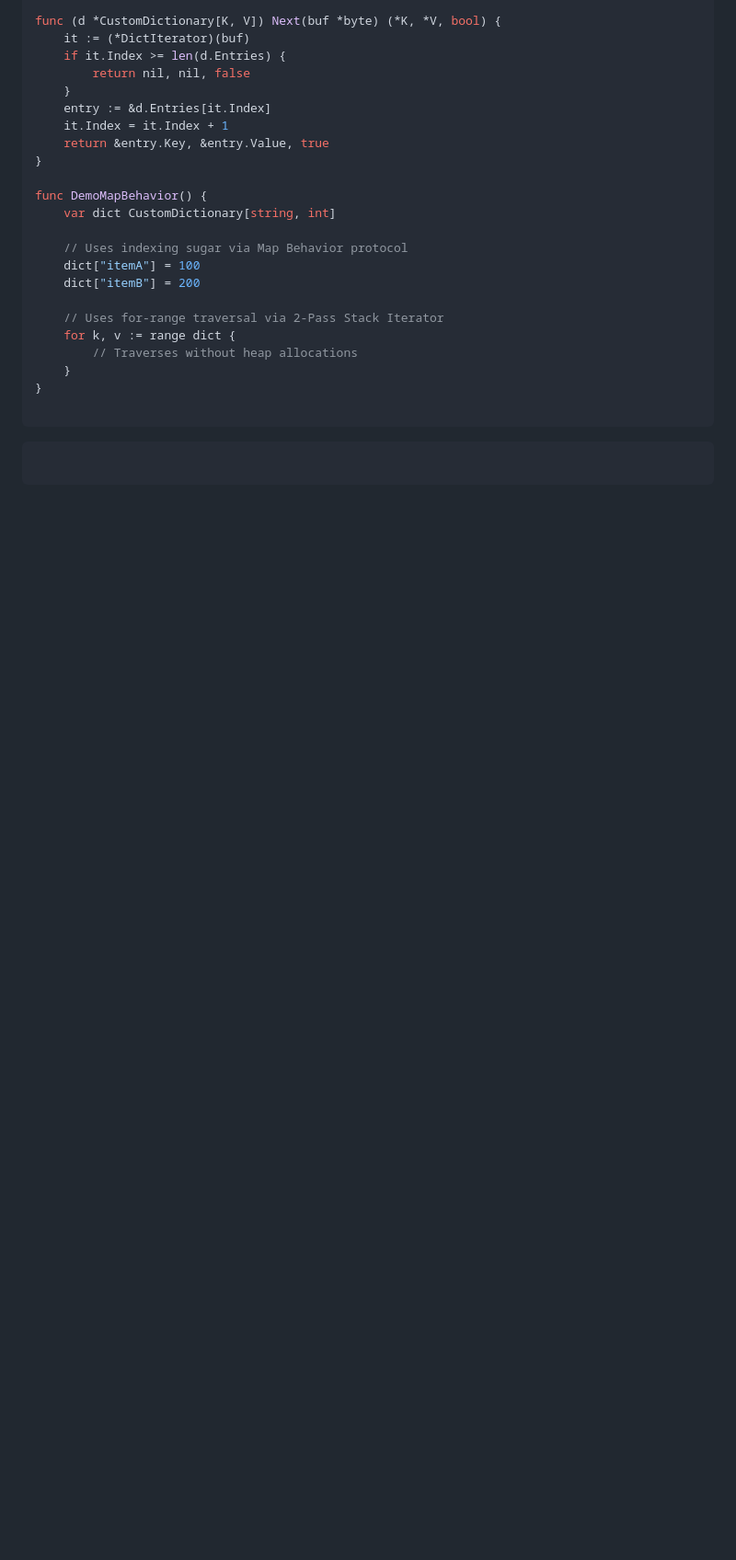
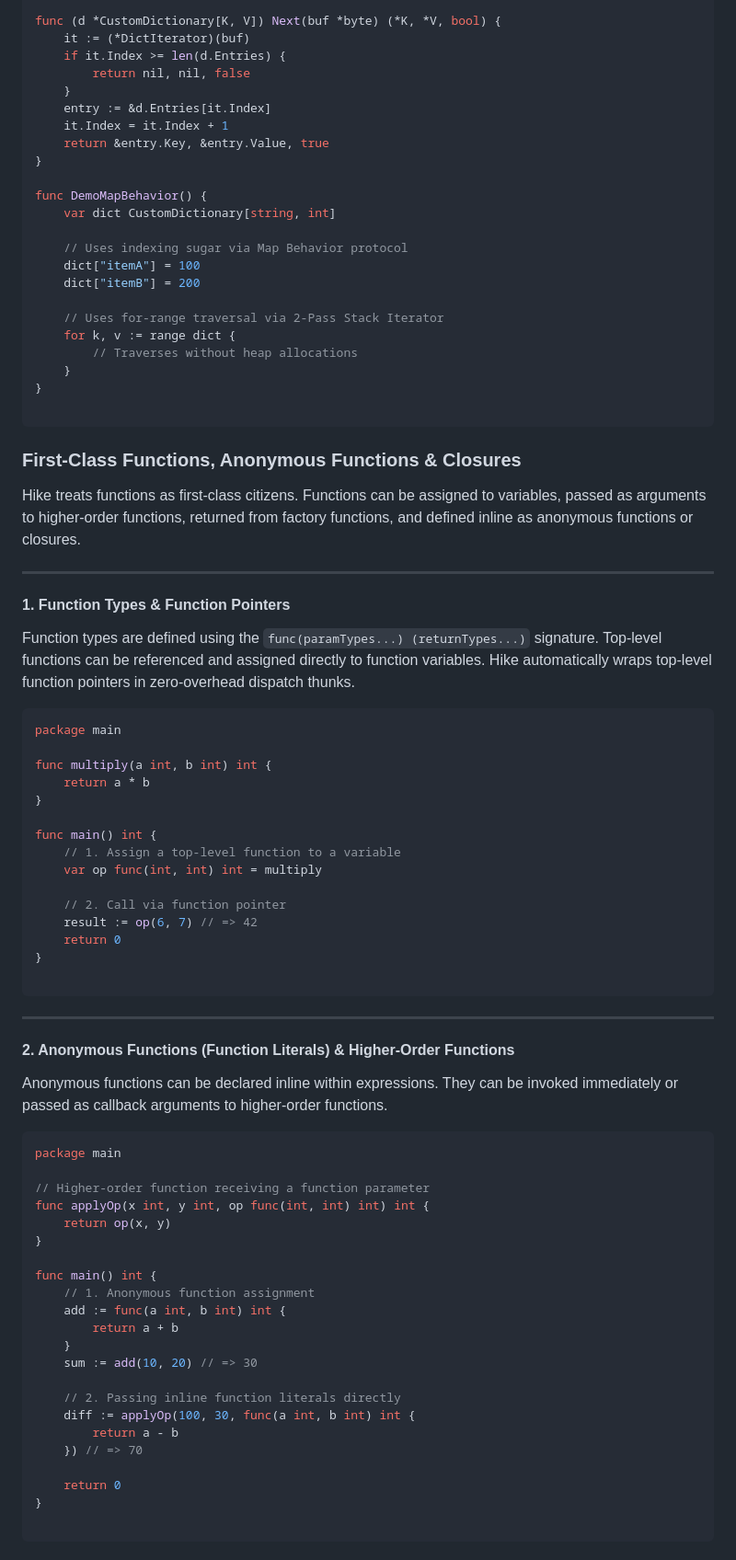
Before and after one commit to kanryu/hike-lang, a Markdown page: README.md, the part around one of its changes. Shown at 92% size. GitHub-like rendering; blank space fills up the shorter version.

Commit message:
feat: Add documentation for first-class functions, anonymous functions, and closures in README

````diff
--- a/README.md
+++ b/README.md
@@ -562,7 +562,61 @@ func DemoMapBehavior() {
 }
 
 ```
+### First-Class Functions, Anonymous Functions & Closures
+
+Hike treats functions as first-class citizens. Functions can be assigned to variables, passed as arguments to higher-order functions, returned from factory functions, and defined inline as anonymous functions or closures.
+
+---
+
+#### 1. Function Types & Function Pointers
+
+Function types are defined using the `func(paramTypes...) (returnTypes...)` signature. Top-level functions can be referenced and assigned directly to function variables. Hike automatically wraps top-level function pointers in zero-overhead dispatch thunks.
+
+```go
+package main
+
+func multiply(a int, b int) int {
+    return a * b
+}
+
+func main() int {
+    // 1. Assign a top-level function to a variable
+    var op func(int, int) int = multiply
+
+    // 2. Call via function pointer
+    result := op(6, 7) // => 42
+    return 0
+}
 
 ```
 
+---
+
+#### 2. Anonymous Functions (Function Literals) & Higher-Order Functions
+
+Anonymous functions can be declared inline within expressions. They can be invoked immediately or passed as callback arguments to higher-order functions.
+
+```go
+package main
+
+// Higher-order function receiving a function parameter
+func applyOp(x int, y int, op func(int, int) int) int {
+    return op(x, y)
+}
+
+func main() int {
+    // 1. Anonymous function assignment
+    add := func(a int, b int) int {
+        return a + b
+    }
+    sum := add(10, 20) // => 30
+
+    // 2. Passing inline function literals directly
+    diff := applyOp(100, 30, func(a int, b int) int {
+        return a - b
+    }) // => 70
+
+    return 0
+}
+
 ```
````
Also changed, not shown: other parts of README.md (+54 -0 lines).
